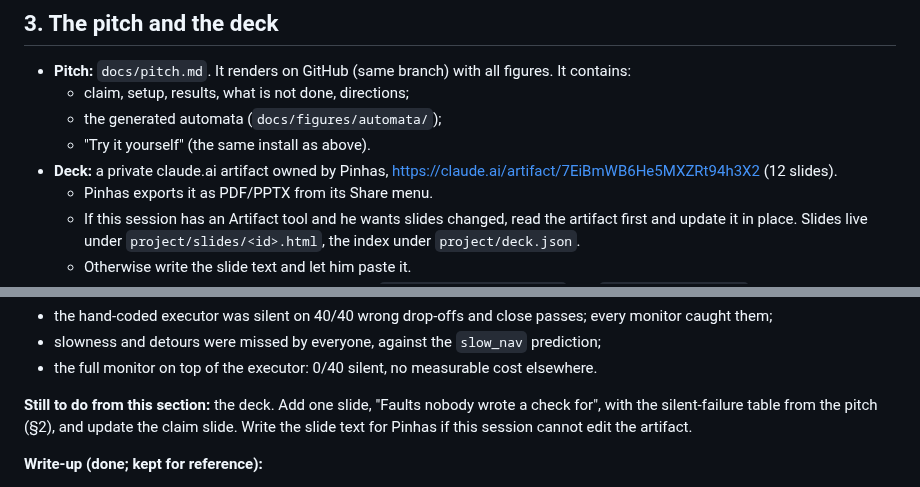
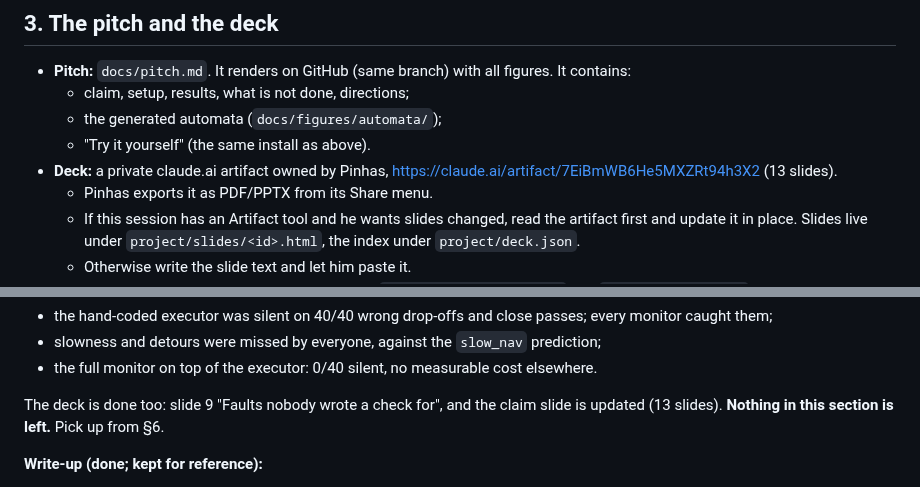
Before and after one commit to pinhas019/LtlMonitor, a Markdown page: HANDOFF.md, 2 parts joined by grey strips. Rendered like a GitHub page.

Commit message:
docs(handoff): the unanticipated-fault experiment and its deck slide are done
Co-Authored-By: Claude Opus 5.5 <noreply@anthropic.com>
Claude-Session: https://claude.ai/code/session_01ChAiD2W9FU9A36q7EkvAd9

```diff
--- a/HANDOFF.md
+++ b/HANDOFF.md
@@ -88,7 +88,7 @@ Options:
   - the generated automata (`docs/figures/automata/`);
   - "Try it yourself" (the same install as above).
 - **Deck:** a private claude.ai artifact owned by Pinhas,
-  https://claude.ai/artifact/7EiBmWB6He5MXZRt94h3X2 (12 slides).
+  https://claude.ai/artifact/7EiBmWB6He5MXZRt94h3X2 (13 slides).
   - Pinhas exports it as PDF/PPTX from its Share menu.
   - If this session has an Artifact tool and he wants slides changed, read the artifact
     first and update it in place. Slides live under `project/slides/<id>.html`, the index
@@ -156,9 +156,8 @@ The code is in `sim/e1/carry/task.py`, `sim/g1sim/navigator.py` (`set_inflation`
 - slowness and detours were missed by everyone, against the `slow_nav` prediction;
 - the full monitor on top of the executor: 0/40 silent, no measurable cost elsewhere.
 
-**Still to do from this section:** the deck. Add one slide, "Faults nobody wrote a check
-for", with the silent-failure table from the pitch (§2), and update the claim slide.
-Write the slide text for Pinhas if this session cannot edit the artifact.
+The deck is done too: slide 9 "Faults nobody wrote a check for", and the claim slide is
+updated (13 slides). **Nothing in this section is left.** Pick up from §6.
 
 **Write-up (done; kept for reference):**
 1. **`sim/e1/README.md`.** Add "Unanticipated faults: findings" under the design section:
```
